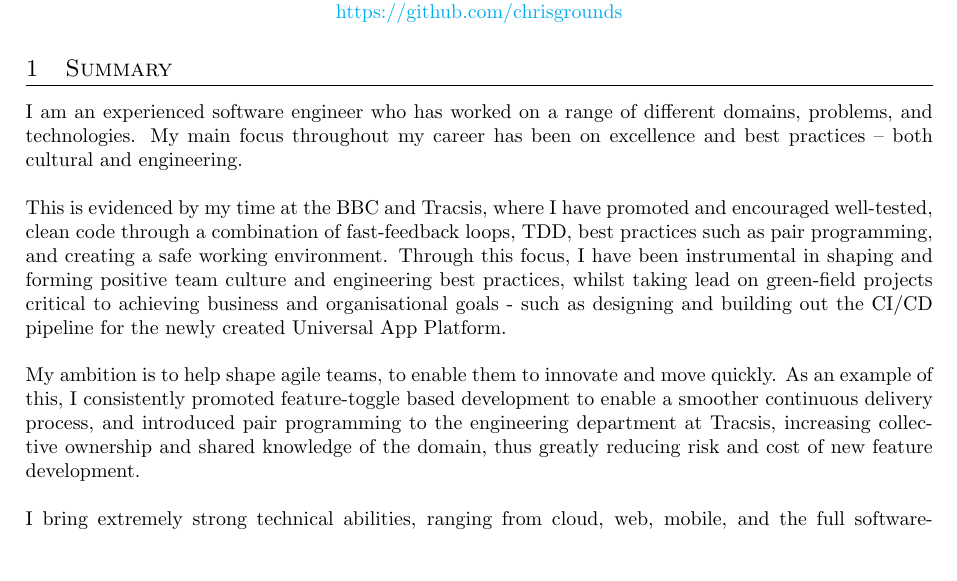
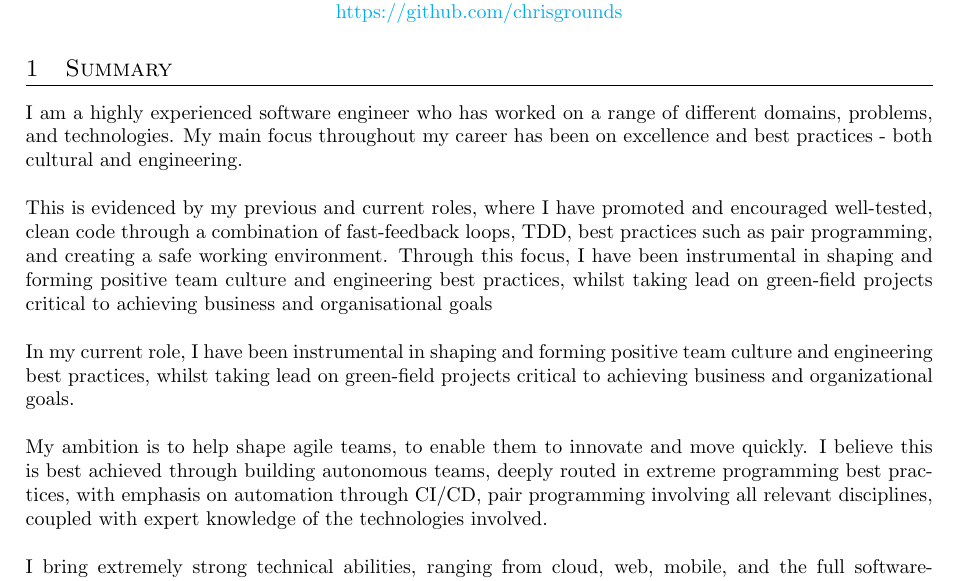
Before and after one commit to chrisgrounds/cv, a LaTeX CV (chris-grounds-cv.tex, which reads sections/summary.tex): part of page 1 of 3, cut so that both start at the same text, the shorter picture padded with empty space. Compiled offline with pdfLaTeX.

Commit message:
Update summary.tex

```diff
--- a/sections/summary.tex
+++ b/sections/summary.tex
@@ -1,10 +1,12 @@
 \section{Summary}
 
-I am an experienced software engineer who has worked on a range of different domains, problems, and technologies. My main focus throughout my career has been on excellence and best practices – both cultural and engineering.\\
+I am a highly experienced software engineer who has worked on a range of different domains, problems, and technologies. My main focus throughout my career has been on excellence and best practices - both cultural and engineering.\\
 
-This is evidenced by my time at the BBC and Tracsis, where I have promoted and encouraged well-tested, clean code through a combination of fast-feedback loops, TDD, best practices such as pair programming, and creating a safe working environment. Through this focus, I have been instrumental in shaping and forming positive team culture and engineering best practices, whilst taking lead on green-field projects critical to achieving business and organisational goals - such as designing and building out the CI/CD pipeline for the newly created Universal App Platform.\\
+This is evidenced by my previous and current roles, where I have promoted and encouraged well-tested, clean code through a combination of fast-feedback loops, TDD, best practices such as pair programming, and creating a safe working environment. Through this focus, I have been instrumental in shaping and forming positive team culture and engineering best practices, whilst taking lead on green-field projects critical to achieving business and organisational goals\\
 
-My ambition is to help shape agile teams, to enable them to innovate and move quickly. As an example of this, I consistently promoted feature-toggle based development to enable a smoother continuous delivery process, and introduced pair programming to the engineering department at Tracsis, increasing collective ownership and shared knowledge of the domain, thus greatly reducing risk and cost of new feature development.\\
+In my current role, I have been instrumental in shaping and forming positive team culture and engineering best practices, whilst taking lead on green-field projects critical to achieving business and organizational goals.\\
+
+My ambition is to help shape agile teams, to enable them to innovate and move quickly. I believe this is best achieved through building autonomous teams, deeply routed in extreme programming best practices, with emphasis on automation through CI/CD, pair programming involving all relevant disciplines, coupled with expert knowledge of the technologies involved.\\
 
 I bring extremely strong technical abilities, ranging from cloud, web, mobile, and the full software-engineering stack - from strongly-typed functional programming languages (such as Haskell and TypeScript) to web-standards and design. I have had considerable influence on large-scale production applications and pride myself on the end-result achieved.\\
 
```
